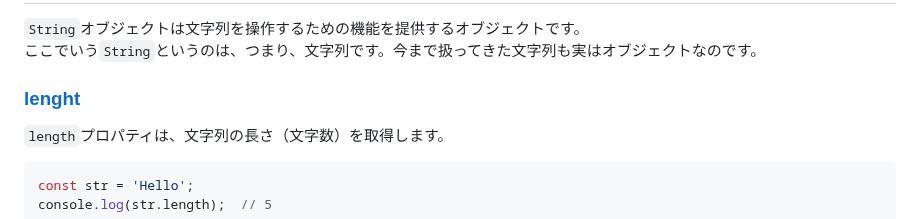
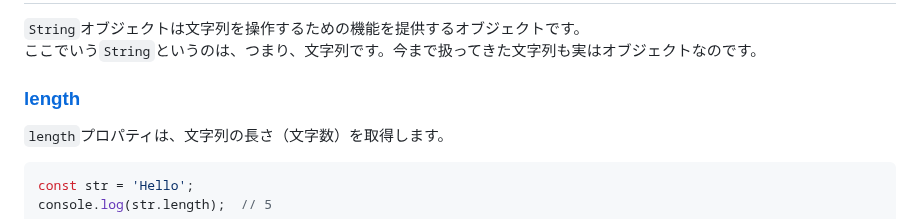
Before and after one commit to superneko160/cheatsheet, a Markdown page: javascript/Built-in-objects/readme.md, the part around the change. Drawn GitHub-style.

Commit message:
fix:fixed typo(javascript)

```diff
--- a/javascript/Built-in-objects/readme.md
+++ b/javascript/Built-in-objects/readme.md
@@ -250,7 +250,7 @@ console.log(now.getMinutes());  // 52 など
 `String`オブジェクトは文字列を操作するための機能を提供するオブジェクトです。
 ここでいう`String`というのは、つまり、文字列です。今まで扱ってきた文字列も実はオブジェクトなのです。
 
-### [lenght](https://developer.mozilla.org/ja/docs/Web/JavaScript/Reference/Global_Objects/String/length)
+### [length](https://developer.mozilla.org/ja/docs/Web/JavaScript/Reference/Global_Objects/String/length)
 
 `length`プロパティは、文字列の長さ（文字数）を取得します。
 
```
